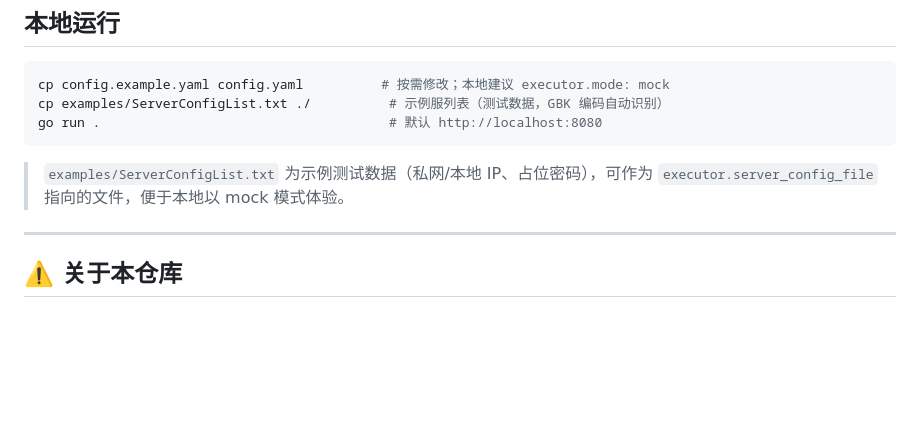
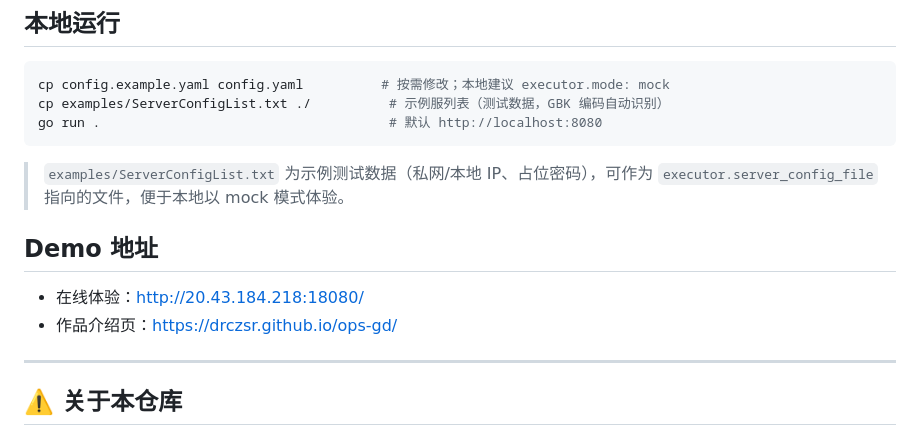
Before and after one commit to drczsr/ops-gd, a Markdown page: README.md, the part around the change. Drawn GitHub-style; blank space fills up the shorter version.

Commit message:
docs: add demo and github pages links

```diff
--- a/README.md
+++ b/README.md
@@ -59,6 +59,11 @@ go run .                                     # 默认 http://localhost:8080
 
 > `examples/ServerConfigList.txt` 为示例测试数据（私网/本地 IP、占位密码），可作为 `executor.server_config_file` 指向的文件，便于本地以 mock 模式体验。
 
+## Demo 地址
+
+- 在线体验：http://20.43.184.218:18080/
+- 作品介绍页：https://drczsr.github.io/ops-gd/
+
 ---
 
 ## ⚠️ 关于本仓库
```
